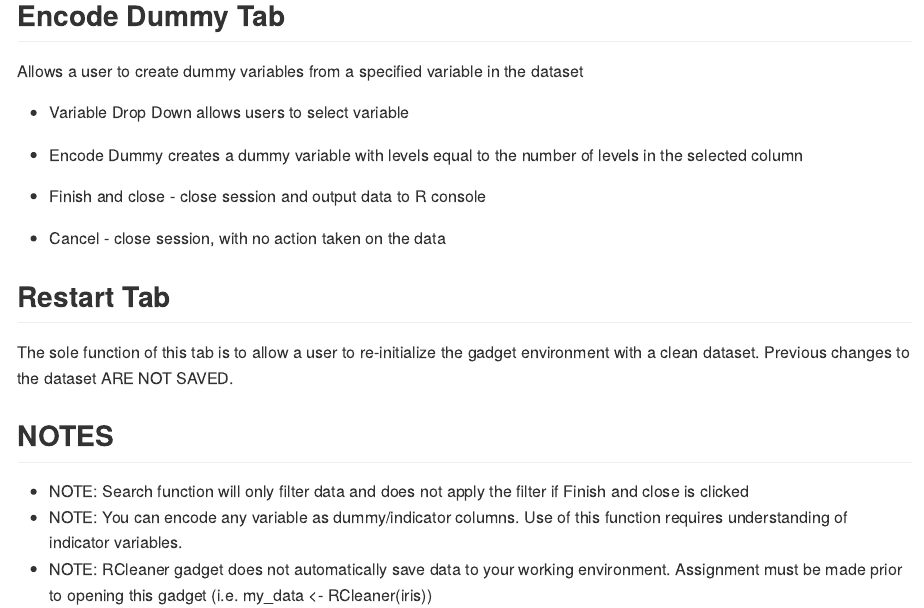
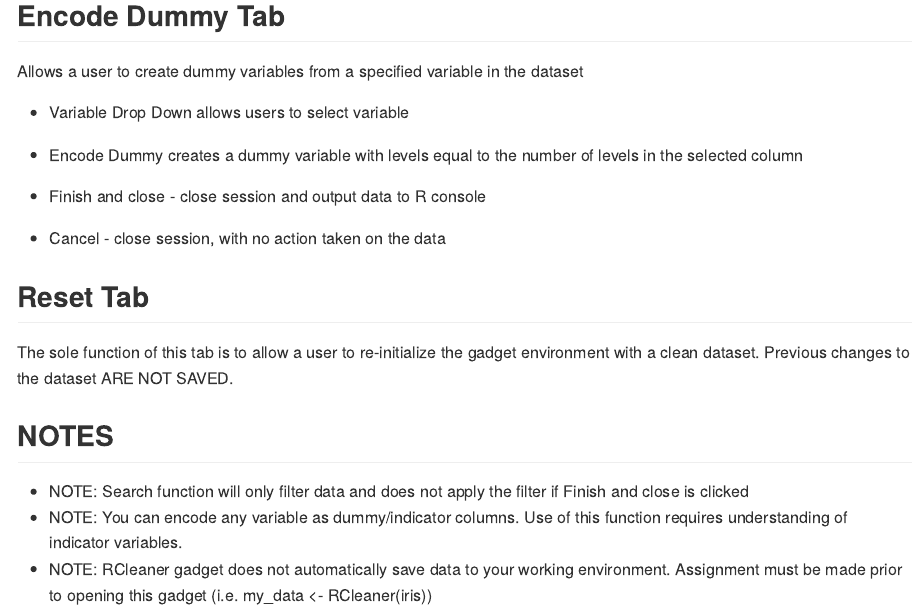
Before and after one commit to nuhorchak/RClean, an R Markdown document (inst/instructions.Rmd): the page in a window 1100 px wide, from 1050 px down. The pictures show the output file instructions.md that the author committed with the source, drawn offline in the style of GitHub.

Commit message:
instruction wording fix

```diff
--- a/inst/instructions.Rmd
+++ b/inst/instructions.Rmd
@@ -51,7 +51,7 @@ Allows a user to create dummy variables from a specified variable in the dataset
   - Finish and close - close session and output data to R console
   - Cancel - close session, with no action taken on the data
 
-## Restart Tab
+## Reset Tab
 
 The sole function of this tab is to allow a user to re-initialize the gadget environment with a clean dataset.  Previous changes to the dataset ARE NOT SAVED.
 
```
Also changed, not shown: R/RCleaner.R (+1 -0 lines), instructions.md (+1 -1 lines), inst/instructions.html.
